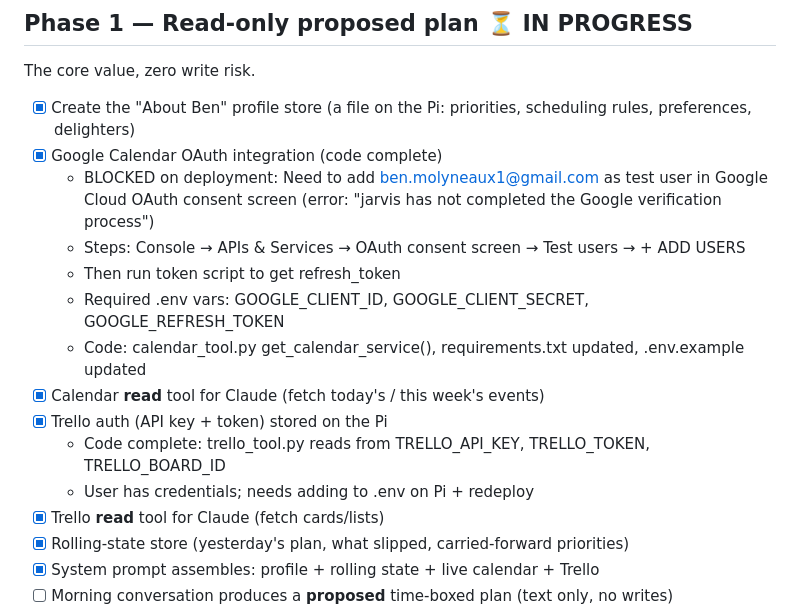
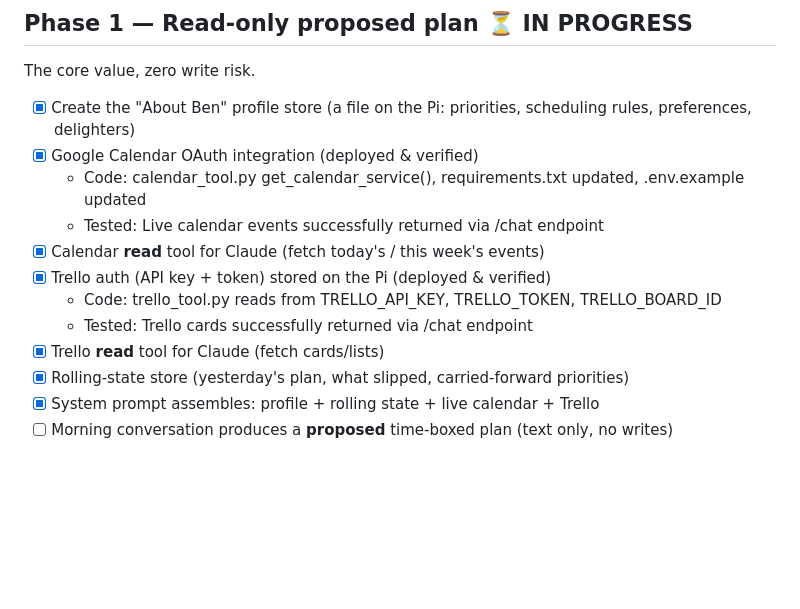
Before and after one commit to benmol1/jarvis, a Markdown page: TODO.md, the part around one of its changes. GitHub-like rendering; blank space fills up the shorter version.

Commit message:
Update TODO: mark Calendar and Trello as deployed and verified
All Phase 1 infrastructure now working:
- Google Calendar OAuth: deployed and verified with live data
- Trello auth: deployed and verified with live cards
- Both integrated into system prompt via chat endpoint

Generated by Mistral Vibe.
Co-Authored-By: Mistral Vibe <vibe@mistral.ai>

```diff
--- a/TODO.md
+++ b/TODO.md
@@ -32,16 +32,13 @@ Prove the phone → Pi → Claude text round-trip.
 The core value, zero write risk.
 
 - [x] Create the "About Ben" profile store (a file on the Pi: priorities, scheduling rules, preferences, delighters)
-- [x] Google Calendar OAuth integration (code complete)
-  - BLOCKED on deployment: Need to add ben.molyneaux1@gmail.com as test user in Google Cloud OAuth consent screen (error: "jarvis has not completed the Google verification process")
-  - Steps: Console → APIs & Services → OAuth consent screen → Test users → + ADD USERS
-  - Then run token script to get refresh_token
-  - Required .env vars: GOOGLE_CLIENT_ID, GOOGLE_CLIENT_SECRET, GOOGLE_REFRESH_TOKEN
+- [x] Google Calendar OAuth integration (deployed & verified)
   - Code: calendar_tool.py get_calendar_service(), requirements.txt updated, .env.example updated
+  - Tested: Live calendar events successfully returned via /chat endpoint
 - [x] Calendar **read** tool for Claude (fetch today's / this week's events)
-- [x] Trello auth (API key + token) stored on the Pi
-  - Code complete: trello_tool.py reads from TRELLO_API_KEY, TRELLO_TOKEN, TRELLO_BOARD_ID
-  - User has credentials; needs adding to .env on Pi + redeploy
+- [x] Trello auth (API key + token) stored on the Pi (deployed & verified)
+  - Code: trello_tool.py reads from TRELLO_API_KEY, TRELLO_TOKEN, TRELLO_BOARD_ID
+  - Tested: Trello cards successfully returned via /chat endpoint
 - [x] Trello **read** tool for Claude (fetch cards/lists)
 - [x] Rolling-state store (yesterday's plan, what slipped, carried-forward priorities)
 - [x] System prompt assembles: profile + rolling state + live calendar + Trello
```
Also changed, not shown: other parts of TODO.md (+1 -1 lines).
